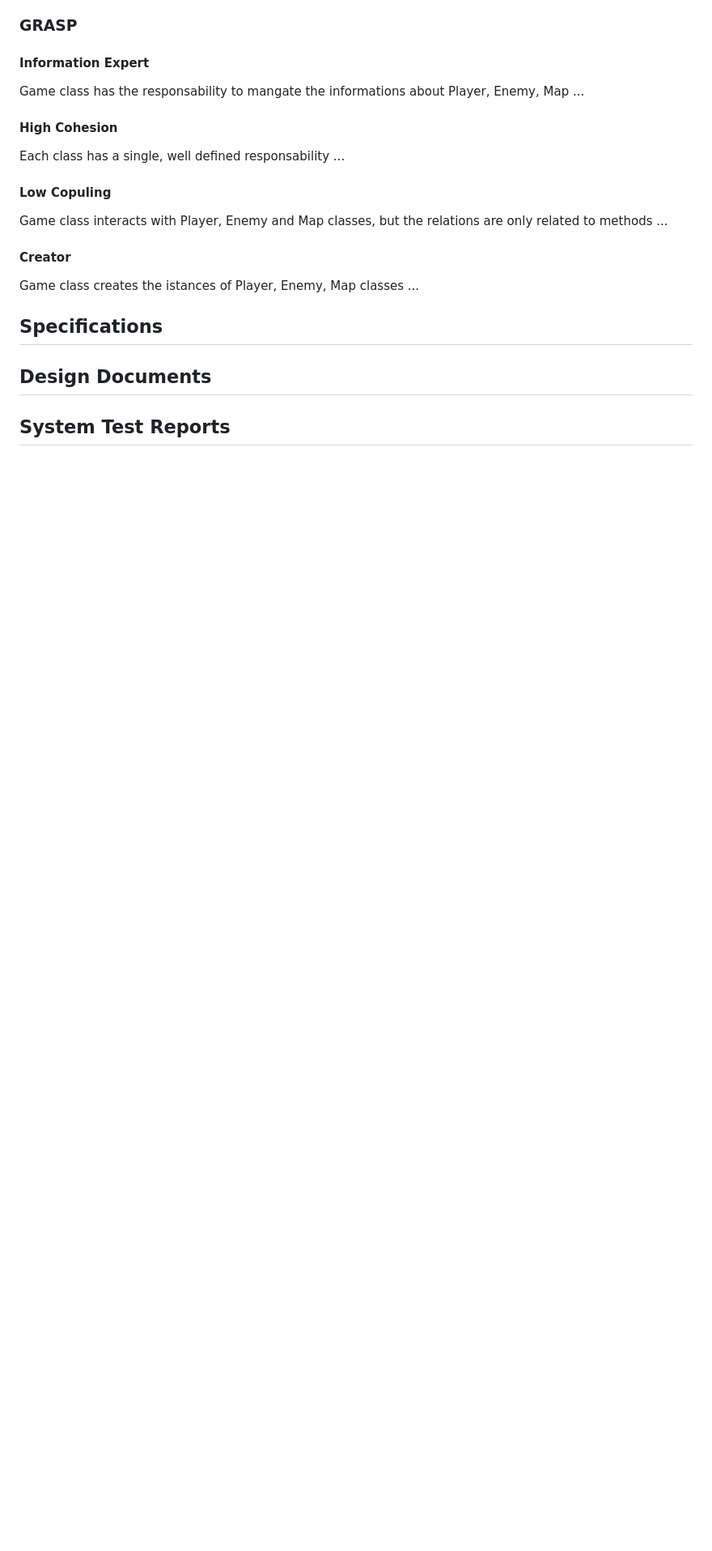
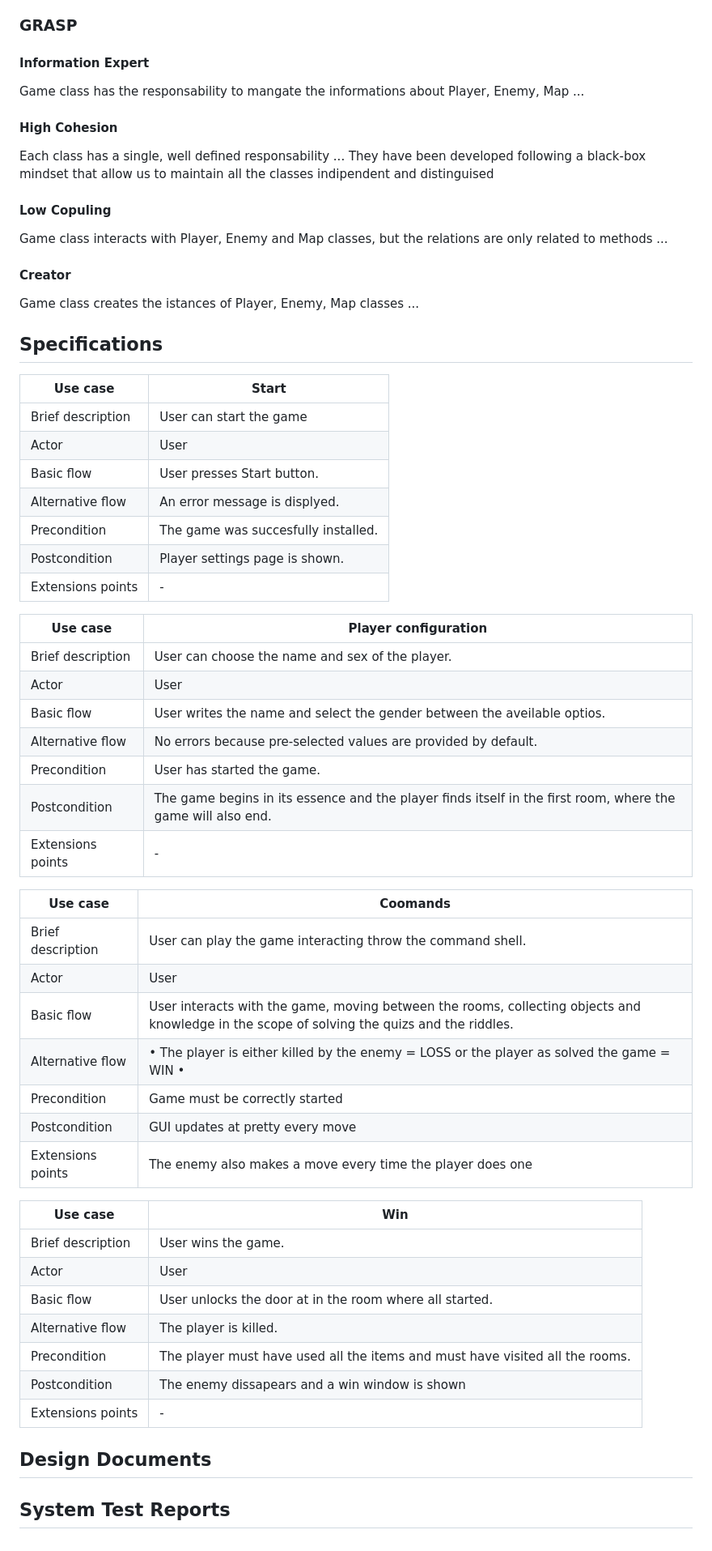
Before and after one commit to nardib/TextAdventure, a Markdown page: README.md, the part around one of its changes. Shown at 81% size. Drawn GitHub-style; blank space fills up the shorter version.

Commit message:
completed section player and commands, added enemy & purpose of the game & Project & Specifications sections in the README.md file. The Project section must be checked

```diff
--- a/README.md
+++ b/README.md
@@ -56,7 +83,7 @@ Game class has the responsability to mangate the informations about Player, Enem
 
 #### High Cohesion
 
-Each class has a single, well defined responsability ...
+Each class has a single, well defined responsability ... They have been developed following a black-box mindset that allow us to maintain all the classes indipendent and distinguised
 
 #### Low Copuling
 
@@ -68,6 +95,45 @@ Game class creates the istances of Player, Enemy, Map classes ...
 
 ## Specifications
 
+| Use case | Start |
+| --- | --- |
+| Brief description | User can start the game |
+| Actor | User |
+| Basic flow | User presses Start button. |
+| Alternative flow | An error message is displyed. |
+| Precondition | The game was succesfully installed. |
+| Postcondition | Player settings page is shown. |
+| Extensions points | - |
+
+| Use case | Player configuration |
+| --- | --- |
+| Brief description | User can choose the name and sex of the player. |
+| Actor | User |
+| Basic flow | User writes the name and select the gender between the aveilable optios. |
+| Alternative flow | No errors because pre-selected values are provided by default. |
+| Precondition | User has started the game. |
+| Postcondition | The game begins in its essence and the player finds itself in the first room, where the game will also end. |
+| Extensions points | - |
+
+| Use case | Coomands |
+| --- | --- |
+| Brief description | User can play the game interacting throw the command shell. |
+| Actor | User |
+| Basic flow | User interacts with the game, moving between the rooms, collecting objects and knowledge in the scope of solving the quizs and the riddles. |
+| Alternative flow | • The player is either killed by the enemy = LOSS or the player as solved the game = WIN • |
+| Precondition | Game must be correctly started |
+| Postcondition | GUI updates at pretty every move |
+| Extensions points | The enemy also makes a move every time the player does one |
+
+| Use case | Win |
+| --- | --- |
+| Brief description | User wins the game. |
+| Actor | User |
+| Basic flow | User unlocks the door at in the room where all started. |
+| Alternative flow | The player is killed. |
+| Precondition | The player must have used all the items and must have visited all the rooms. |
+| Postcondition | The enemy dissapears and a win window is shown |
+| Extensions points | - |
 
 ## Design Documents
 
```
Also changed, not shown: other parts of README.md (+28 -1 lines).
